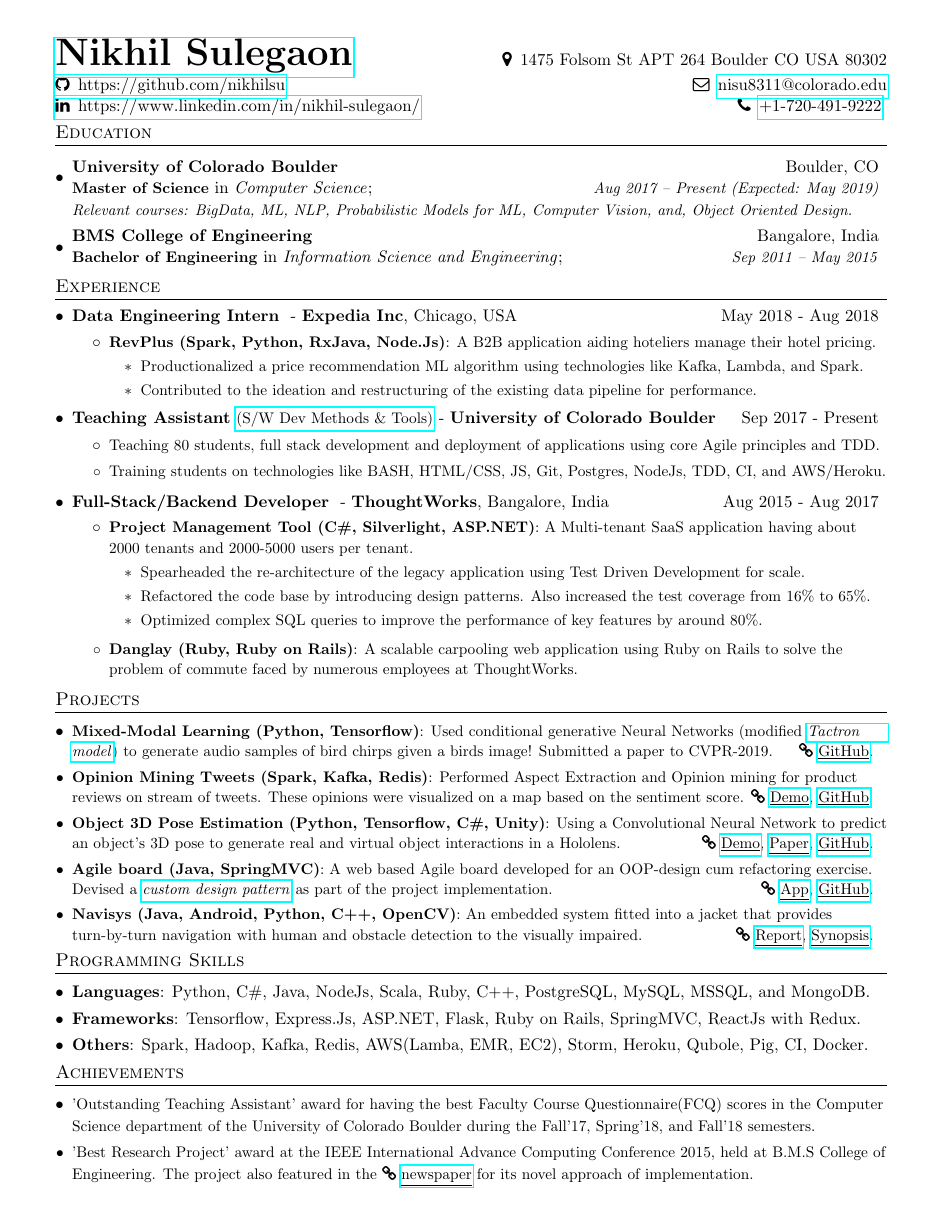
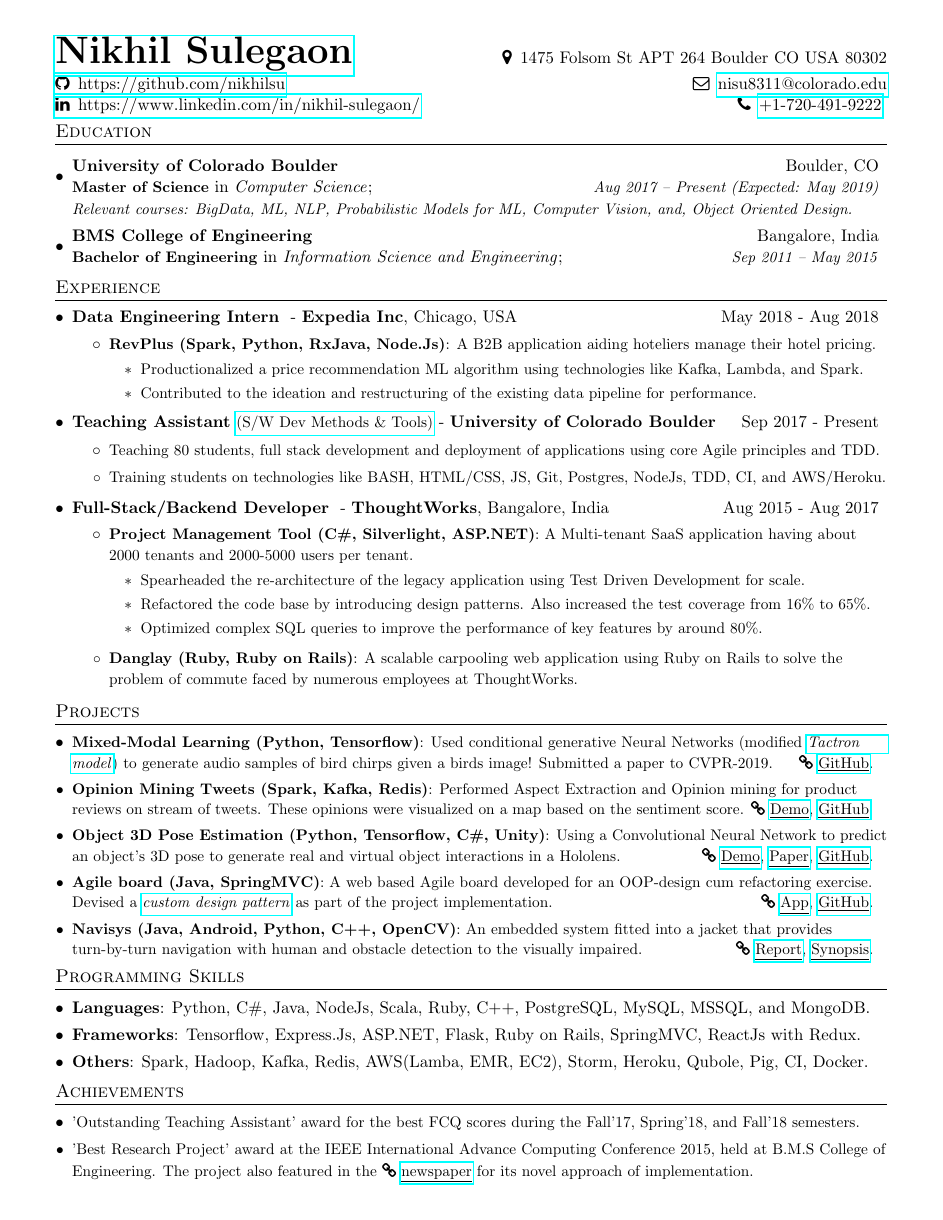
Before and after one commit to nikhilsu/Resume, a LaTeX CV (Resume_SE.tex): the whole page. Compiled offline with pdfLaTeX.

Commit message:
Shortening the Best TA award description.

```diff
--- a/Resume_SE.tex
+++ b/Resume_SE.tex
@@ -28,7 +28,7 @@
 \addtolength{\oddsidemargin}{-0.5in}
 \addtolength{\evensidemargin}{-0.5in}
 \addtolength{\textwidth}{1in}
-\addtolength{\topmargin}{-0.65in}
+\addtolength{\topmargin}{-48pt}
 \addtolength{\textheight}{1.2in}
 
 \urlstyle{same}
@@ -187,7 +187,7 @@
 %--------------Achievements-------------
 \section{Achievements}
   \resumeSubHeadingListStart
-    \resumePoint{'Outstanding Teaching Assistant' award for having the best Faculty Course Questionnaire(FCQ) scores in the Computer Science department of the University of Colorado Boulder during the Fall'17, Spring'18, and Fall'18 semesters.}
+    \resumePoint{'Outstanding Teaching Assistant' award for the best FCQ scores during the Fall'17, Spring'18, and Fall'18 semesters.}
     \vspace{-5pt}
     \resumePoint{'Best Research Project' award at the IEEE International Advance Computing Conference 2015, held at B.M.S College of Engineering. The project also featured in the \faLink \  \href{https://drive.google.com/open?id=0B0vNhKZyi8qyam1fQ3lfaE1hMkE}{\underline{newspaper}} for its novel approach of implementation.}
   \resumeSubHeadingListEnd
```
Also changed, not shown: Software Engineering.pdf.
